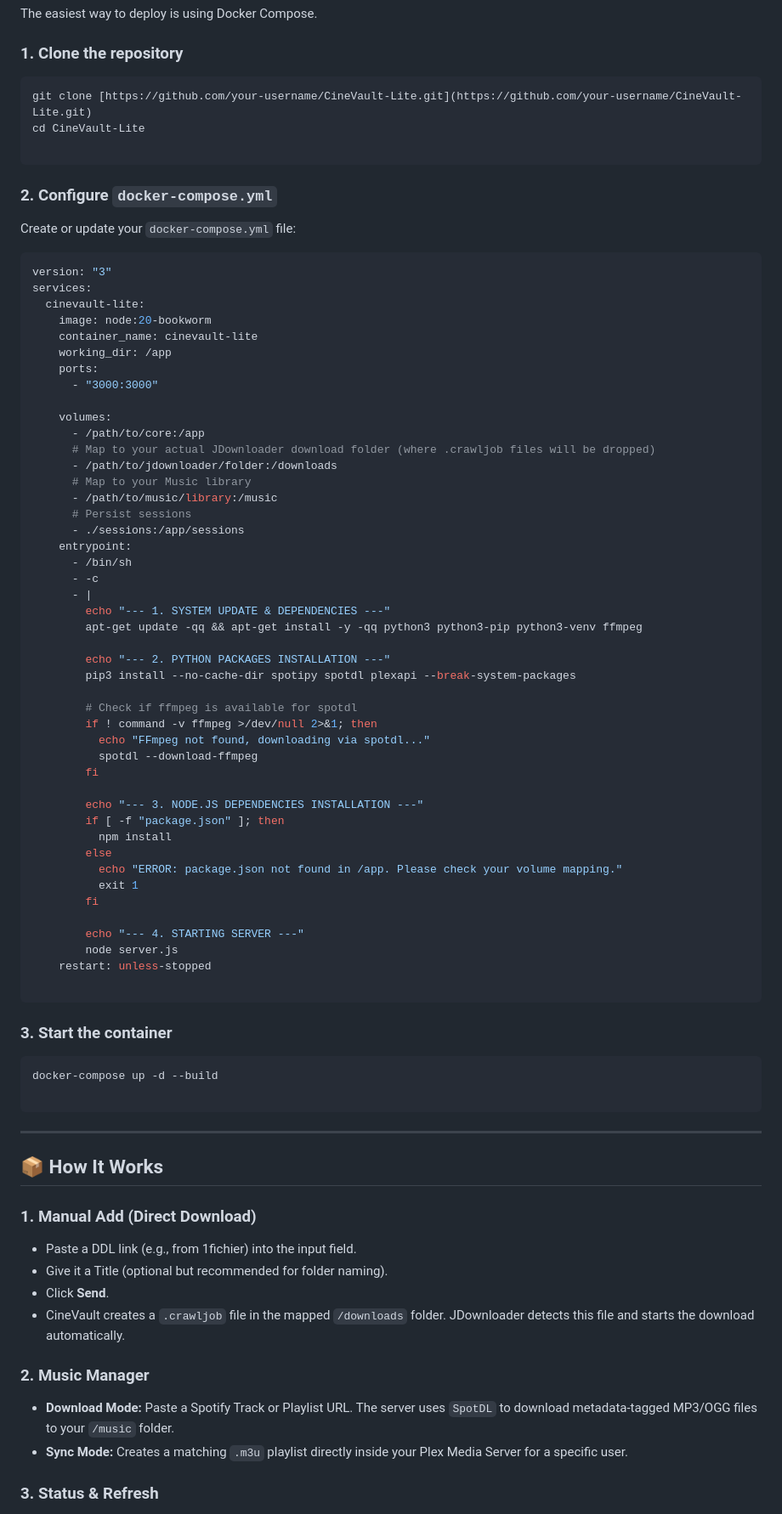
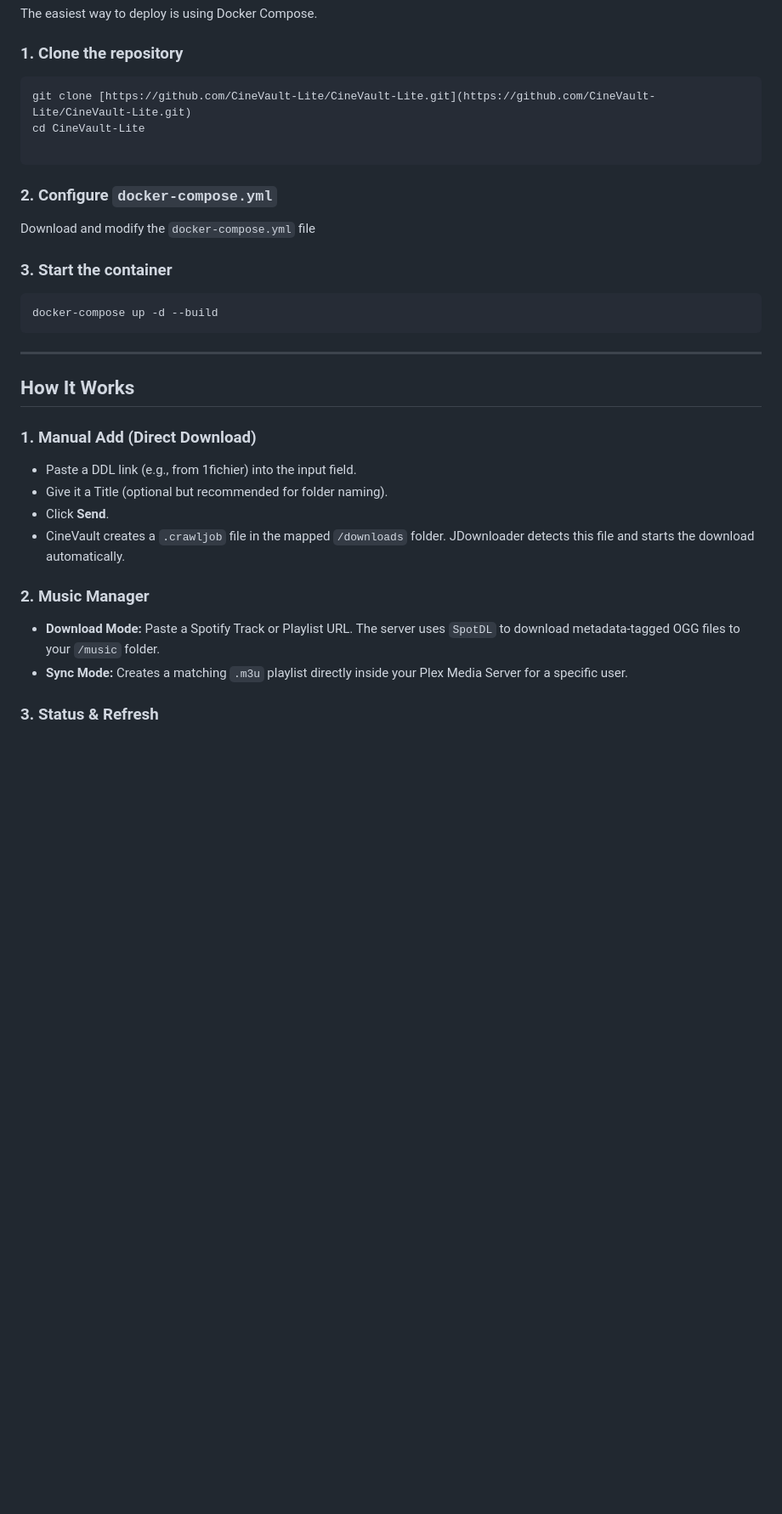
Before and after one commit to NoNoBzH22/CineVault-Lite, a Markdown page: README.md, the part around one of its changes. Shown at 85% size. Rendered like a GitHub page; blank space fills up the shorter version.

````diff
--- a/README.md
+++ b/README.md
@@ -62,73 +62,24 @@ The easiest way to deploy is using Docker Compose.
 
 ### 1. Clone the repository
 ```bash
-git clone [https://github.com/your-username/CineVault-Lite.git](https://github.com/your-username/CineVault-Lite.git)
+git clone [https://github.com/CineVault-Lite/CineVault-Lite.git](https://github.com/CineVault-Lite/CineVault-Lite.git)
 cd CineVault-Lite
 
 ```
 
 ### 2. Configure `docker-compose.yml`
 
-Create or update your `docker-compose.yml` file:
-
-```yaml
-version: "3"
-services:
-  cinevault-lite:
-    image: node:20-bookworm
-    container_name: cinevault-lite
-    working_dir: /app
-    ports:
-      - "3000:3000"
-
-    volumes:
-      - /path/to/core:/app
-      # Map to your actual JDownloader download folder (where .crawljob files will be dropped)
-      - /path/to/jdownloader/folder:/downloads
-      # Map to your Music library
-      - /path/to/music/library:/music
-      # Persist sessions
-      - ./sessions:/app/sessions
-    entrypoint:
-      - /bin/sh
-      - -c
-      - |
-        echo "--- 1. SYSTEM UPDATE & DEPENDENCIES ---"
-        apt-get update -qq && apt-get install -y -qq python3 python3-pip python3-venv ffmpeg
-
-        echo "--- 2. PYTHON PACKAGES INSTALLATION ---"
-        pip3 install --no-cache-dir spotipy spotdl plexapi --break-system-packages
-
-        # Check if ffmpeg is available for spotdl
-        if ! command -v ffmpeg >/dev/null 2>&1; then
-          echo "FFmpeg not found, downloading via spotdl..."
-          spotdl --download-ffmpeg
-        fi
-
-        echo "--- 3. NODE.JS DEPENDENCIES INSTALLATION ---"
-        if [ -f "package.json" ]; then
-          npm install
-        else
-          echo "ERROR: package.json not found in /app. Please check your volume mapping."
-          exit 1
-        fi
-
-        echo "--- 4. STARTING SERVER ---"
-        node server.js
-    restart: unless-stopped
-
-```
+Download and modify the `docker-compose.yml` file
 
 ### 3. Start the container
 
 ```bash
 docker-compose up -d --build
-
 ```
 
 ---
 
-## 📦 How It Works
+## How It Works
 
 ### 1. Manual Add (Direct Download)
 
@@ -139,7 +90,7 @@ docker-compose up -d --build
 
 ### 2. Music Manager
 
-* **Download Mode:** Paste a Spotify Track or Playlist URL. The server uses `SpotDL` to download metadata-tagged MP3/OGG files to your `/music` folder.
+* **Download Mode:** Paste a Spotify Track or Playlist URL. The server uses `SpotDL` to download metadata-tagged OGG files to your `/music` folder.
 * **Sync Mode:** Creates a matching `.m3u` playlist directly inside your Plex Media Server for a specific user.
 
 ### 3. Status & Refresh
````
Also changed, not shown: other parts of README.md (+3 -0 lines).
